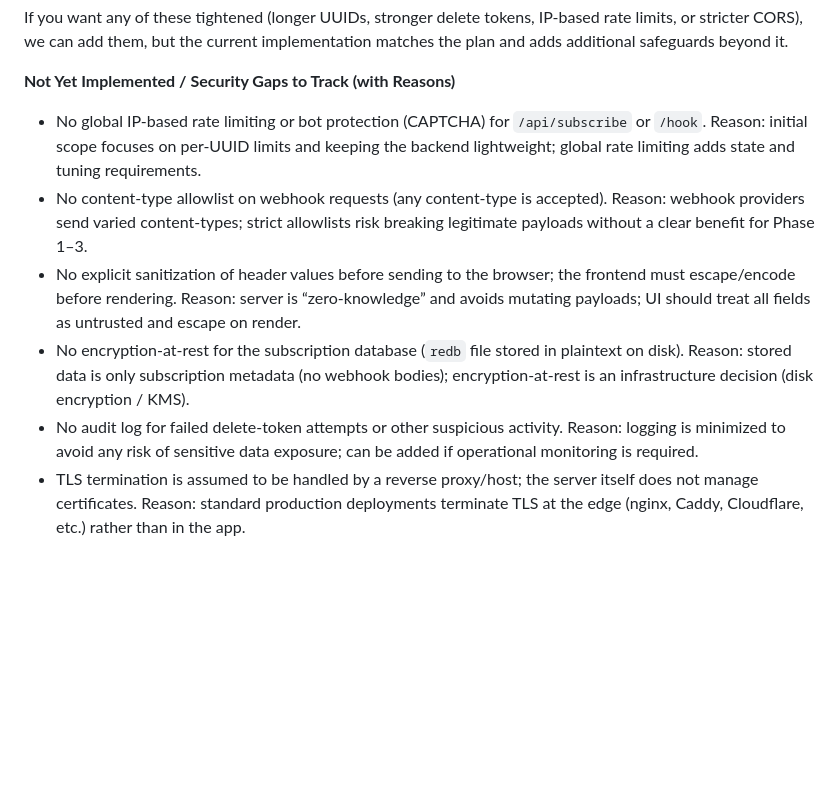
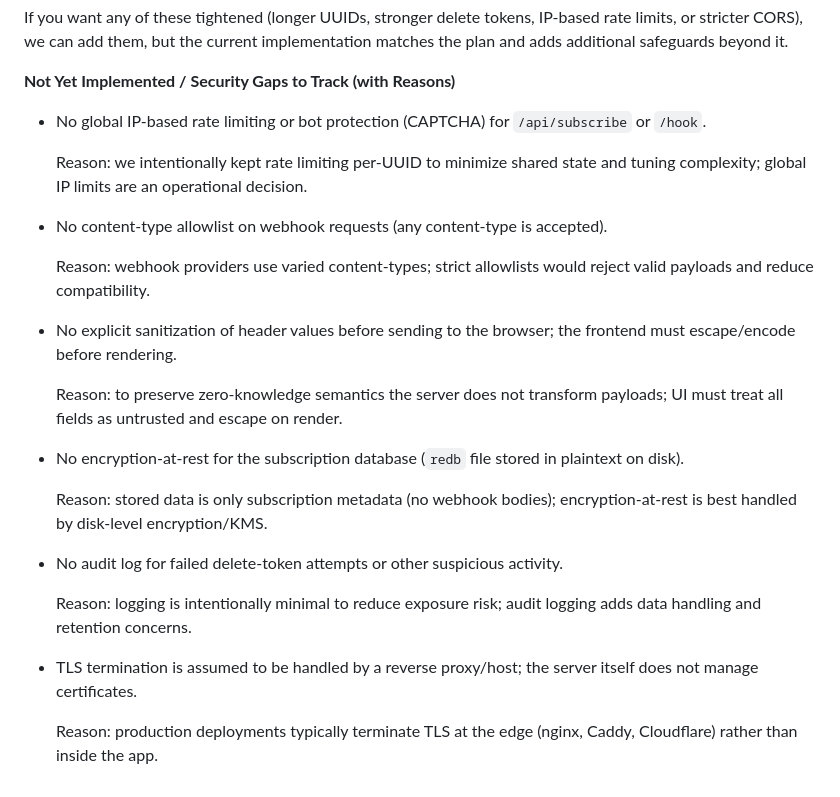
Before and after one commit to SalindaGunarathna/WebhookPush, a Markdown page: SECURITY_IMPLEMENTATION.md, the part around the change. GitHub-like rendering; blank space fills up the shorter version.

Commit message:
Clarify security gap rationale

```diff
--- a/SECURITY_IMPLEMENTATION.md
+++ b/SECURITY_IMPLEMENTATION.md
@@ -57,14 +57,25 @@ If you want any of these tightened (longer UUIDs, stronger delete tokens, IP-bas
 
 **Not Yet Implemented / Security Gaps to Track (with Reasons)**
 - No global IP-based rate limiting or bot protection (CAPTCHA) for `/api/subscribe` or `/hook`.
-  Reason: initial scope focuses on per-UUID limits and keeping the backend lightweight; global rate limiting adds state and tuning requirements.
+
+  Reason: we intentionally kept rate limiting per‑UUID to minimize shared state and tuning complexity; global IP limits are an operational decision.
+
 - No content-type allowlist on webhook requests (any content-type is accepted).
-  Reason: webhook providers send varied content-types; strict allowlists risk breaking legitimate payloads without a clear benefit for Phase 1–3.
+
+  Reason: webhook providers use varied content-types; strict allowlists would reject valid payloads and reduce compatibility.
+
 - No explicit sanitization of header values before sending to the browser; the frontend must escape/encode before rendering.
-  Reason: server is “zero‑knowledge” and avoids mutating payloads; UI should treat all fields as untrusted and escape on render.
+
+  Reason: to preserve zero‑knowledge semantics the server does not transform payloads; UI must treat all fields as untrusted and escape on render.
+
 - No encryption-at-rest for the subscription database (`redb` file stored in plaintext on disk).
-  Reason: stored data is only subscription metadata (no webhook bodies); encryption-at-rest is an infrastructure decision (disk encryption / KMS).
+
+  Reason: stored data is only subscription metadata (no webhook bodies); encryption-at-rest is best handled by disk‑level encryption/KMS.
+
 - No audit log for failed delete-token attempts or other suspicious activity.
-  Reason: logging is minimized to avoid any risk of sensitive data exposure; can be added if operational monitoring is required.
+
+  Reason: logging is intentionally minimal to reduce exposure risk; audit logging adds data handling and retention concerns.
+
 - TLS termination is assumed to be handled by a reverse proxy/host; the server itself does not manage certificates.
-  Reason: standard production deployments terminate TLS at the edge (nginx, Caddy, Cloudflare, etc.) rather than in the app.
+
+  Reason: production deployments typically terminate TLS at the edge (nginx, Caddy, Cloudflare) rather than inside the app.
```
